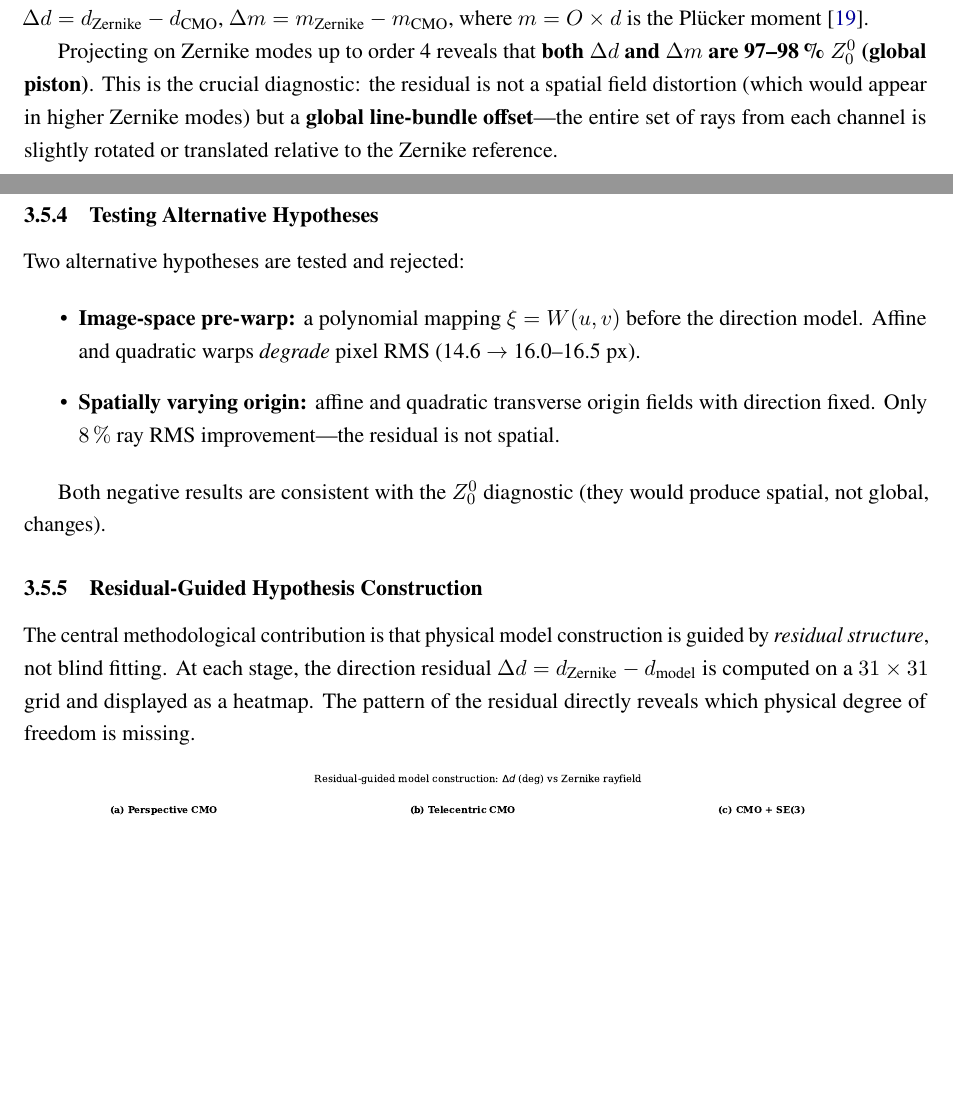
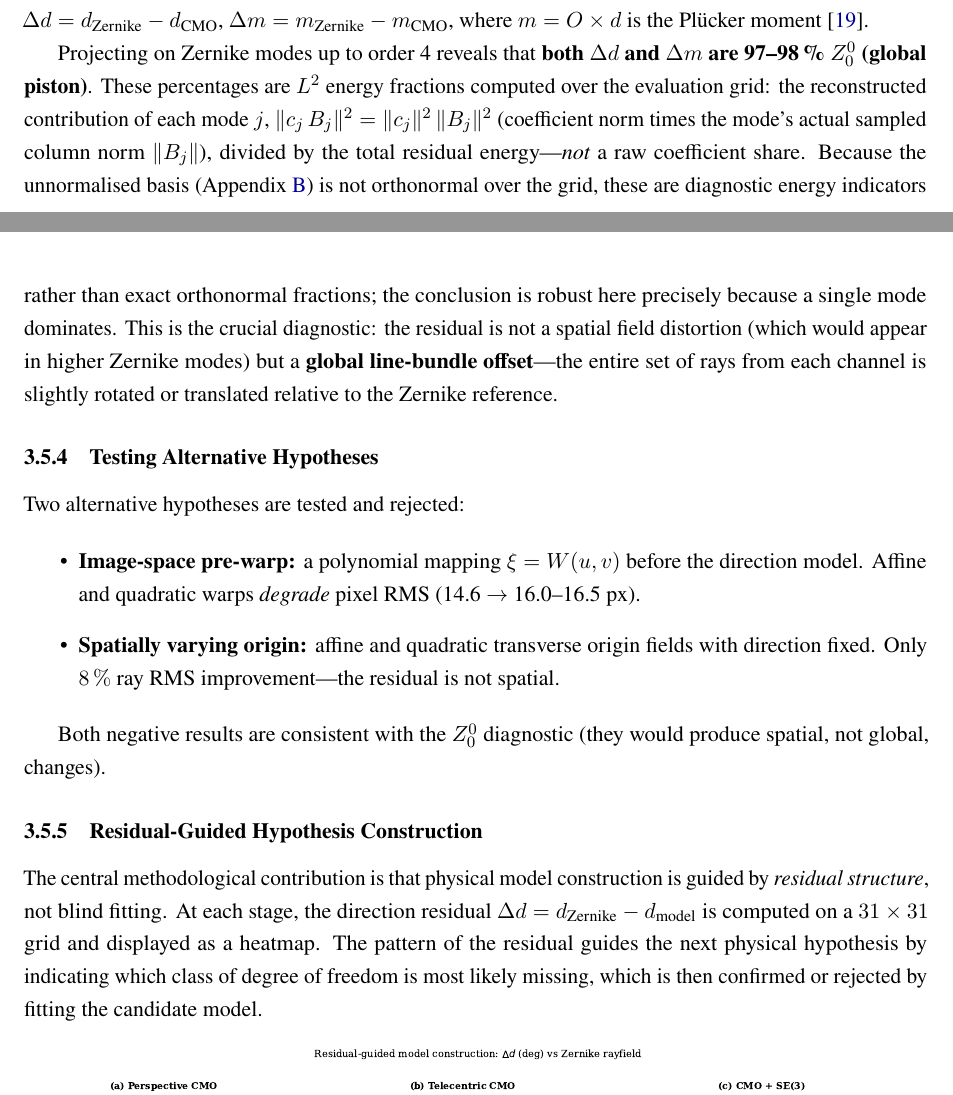
Before and after one commit to jeffwitz/StereoComplex, a LaTeX paper (paper/cmo/manuscript.tex): two parts of pages 12 and 13 of 46, joined at a grey line, cut so that both start at the same text, the shorter picture padded with empty space. Compiled offline with pdfLaTeX.

Commit message:
docs(paper): soften 'directly reveals' and define the modal % as L2 energy
Two residual-analysis hedges (reviewer caution), both grounded in the code:

- §3.5.5: 'the residual directly reveals which dof is missing' overclaims.
  Soften to: the residual *guides* the next hypothesis by indicating the
  most likely missing class of dof, then confirmed/rejected by fitting.

- §3.5.3: the '97-98% Z_0^0' figure needed a definition now that the basis
  is documented as unnormalised (non-orthonormal over the grid). Verified
  in examples/notebooks/diagnose_zernike_conditioning.py: the percentage is
  an L2 energy fraction over the grid -- per-mode contribution
  ||c_j B_j||^2 = ||c_j||^2 ||B_j||^2 over total residual energy -- NOT a
  raw coefficient share. State this, and flag it as a diagnostic indicator
  (robust because one mode dominates), not an exact orthonormal fraction.

Wording/clarification only; no number changed. Audit 18/18.

Co-Authored-By: Claude Opus 4.8 <noreply@anthropic.com>

```diff
--- a/paper/cmo/manuscript.tex
+++ b/paper/cmo/manuscript.tex
@@ -332,6 +332,7 @@ $\Delta m = m_{\text{Zernike}} - m_{\text{CMO}}$,
 where $m = O \times d$ is the Pl\"ucker moment \cite{plucker1865}.
 
 Projecting on Zernike modes up to order~4 reveals that \textbf{both $\Delta d$ and $\Delta m$ are 97--98\,\% $Z_0^0$ (global piston)}.
+These percentages are $L^2$ energy fractions computed over the evaluation grid: the reconstructed contribution of each mode $j$, $\lVert c_j\, B_j\rVert^2 = \lVert c_j\rVert^2\,\lVert B_j\rVert^2$ (coefficient norm times the mode's actual sampled column norm $\lVert B_j\rVert$), divided by the total residual energy---\emph{not} a raw coefficient share. Because the unnormalised basis (Appendix~\ref{app:zernike}) is not orthonormal over the grid, these are diagnostic energy indicators rather than exact orthonormal fractions; the conclusion is robust here precisely because a single mode dominates.
 This is the crucial diagnostic: the residual is not a spatial field distortion (which would appear in higher Zernike modes) but a \textbf{global line-bundle offset}---the entire set of rays from each channel is slightly rotated or translated relative to the Zernike reference.
 
 \subsubsection{Testing Alternative Hypotheses}
@@ -349,7 +350,7 @@ Both negative results are consistent with the $Z_0^0$ diagnostic (they would pro
 
 The central methodological contribution is that physical model construction is guided by \emph{residual structure}, not blind fitting.
 At each stage, the direction residual $\Delta d = d_{\text{Zernike}} - d_{\text{model}}$ is computed on a $31\times31$ grid and displayed as a heatmap.
-The pattern of the residual directly reveals which physical degree of freedom is missing.
+The pattern of the residual guides the next physical hypothesis by indicating which class of degree of freedom is most likely missing, which is then confirmed or rejected by fitting the candidate model.
 
 \begin{figure}[!htbp]
 \centering
```
Also changed, not shown: paper/cmo/manuscript.pdf.
